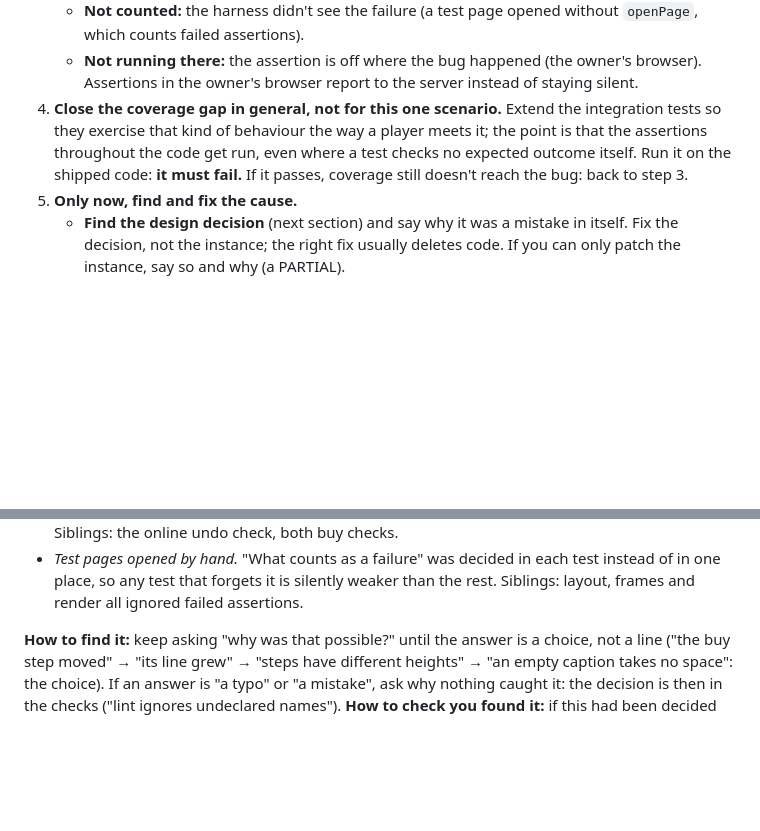
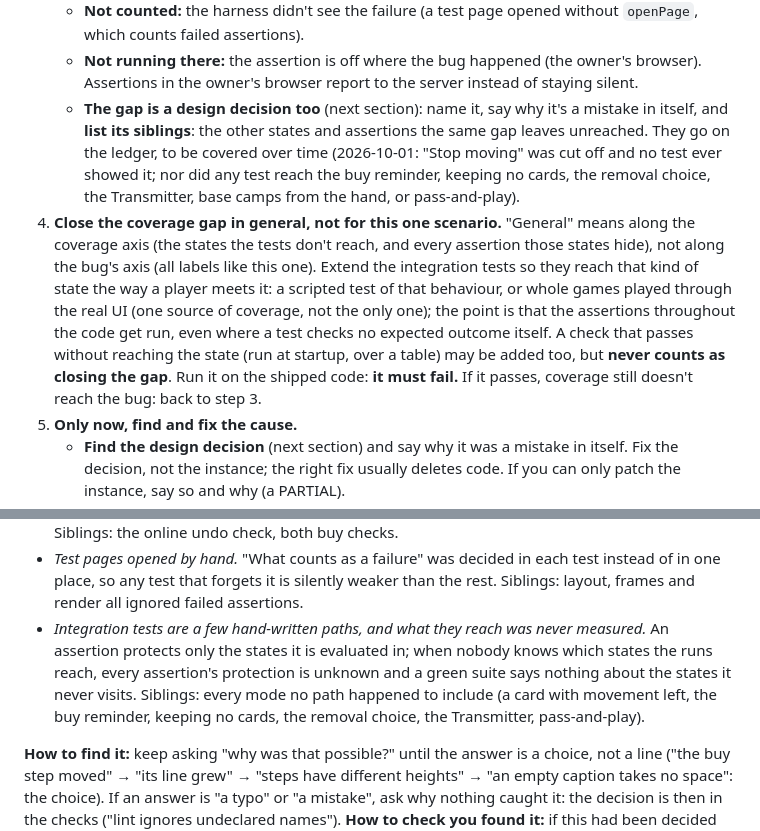
Before and after one commit to ShlomoAlon/el-dorado, a Markdown page: CLAUDE.md, 2 parts joined by grey strips. GitHub-like rendering; blank space fills up the shorter version.

Commit message:
CLAUDE.md: a coverage gap is a design decision (with siblings); coverage means reaching the state as play does
Fix: none
Owner, 2026-10-01: step 3 now treats the gap itself as a design decision, with why it's a mistake and its siblings
(the other unreached states and assertions, onto the ledger); step 4 says "general" means along the coverage axis, and
that a check passing without reaching the state (at startup, over a table) never counts as closing the gap; played
games are one source of coverage, not the only one. The decision behind today's gaps is added to the examples.

Co-Authored-By: Claude Opus 5.5 <noreply@anthropic.com>
Claude-Session: https://claude.ai/code/session_01LtZ3E7ekakxdE4ZCHCuwCx

```diff
--- a/CLAUDE.md
+++ b/CLAUDE.md
@@ -67,10 +67,17 @@ Fix nothing before step 5: first make sure our checks would catch the bug, then
      assertions).
    - **Not running there:** the assertion is off where the bug happened (the owner's browser). Assertions in the owner's
      browser report to the server instead of staying silent.
-4. **Close the coverage gap in general, not for this one scenario.** Extend the integration tests so they exercise that
-   kind of behaviour the way a player meets it; the point is that the assertions throughout the code get run, even where
-   a test checks no expected outcome itself. Run it on the shipped code: **it must fail.** If it passes, coverage still
-   doesn't reach the bug: back to step 3.
+   - **The gap is a design decision too** (next section): name it, say why it's a mistake in itself, and **list its
+     siblings**: the other states and assertions the same gap leaves unreached. They go on the ledger, to be covered over
+     time (2026-10-01: "Stop moving" was cut off and no test ever showed it; nor did any test reach the buy reminder,
+     keeping no cards, the removal choice, the Transmitter, base camps from the hand, or pass-and-play).
+4. **Close the coverage gap in general, not for this one scenario.** "General" means along the coverage axis (the states
+   the tests don't reach, and every assertion those states hide), not along the bug's axis (all labels like this one).
+   Extend the integration tests so they reach that kind of state the way a player meets it: a scripted test of that
+   behaviour, or whole games played through the real UI (one source of coverage, not the only one); the point is that
+   the assertions throughout the code get run, even where a test checks no expected outcome itself. A check that passes
+   without reaching the state (run at startup, over a table) may be added too, but **never counts as closing the gap**.
+   Run it on the shipped code: **it must fail.** If it passes, coverage still doesn't reach the bug: back to step 3.
 5. **Only now, find and fix the cause.**
    - **Find the design decision** (next section) and say why it was a mistake in itself. Fix the decision, not the
      instance; the right fix usually deletes code. If you can only patch the instance, say so and why (a PARTIAL).
@@ -130,6 +137,10 @@ it predicts the siblings. More examples:
   dice allow proves nothing on the runs where it doesn't, and passes anyway. Siblings: the online undo check, both buy checks.
 - *Test pages opened by hand.* "What counts as a failure" was decided in each test instead of in one place, so any test
   that forgets it is silently weaker than the rest. Siblings: layout, frames and render all ignored failed assertions.
+- *Integration tests are a few hand-written paths, and what they reach was never measured.* An assertion protects only
+  the states it is evaluated in; when nobody knows which states the runs reach, every assertion's protection is unknown
+  and a green suite says nothing about the states it never visits. Siblings: every mode no path happened to include
+  (a card with movement left, the buy reminder, keeping no cards, the removal choice, the Transmitter, pass-and-play).
 
 **How to find it:** keep asking "why was that possible?" until the answer is a choice, not a line ("the buy step moved" →
 "its line grew" → "steps have different heights" → "an empty caption takes no space": the choice). If an answer is "a
```
